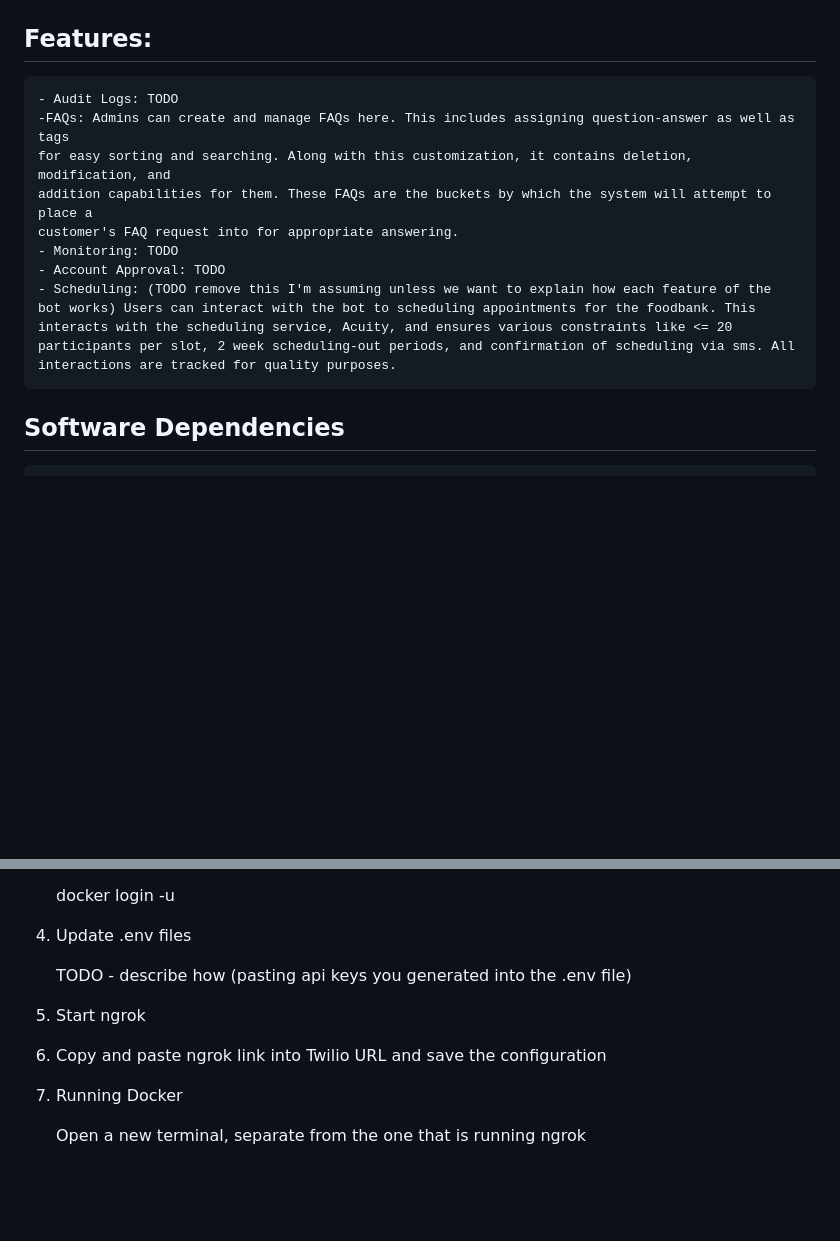
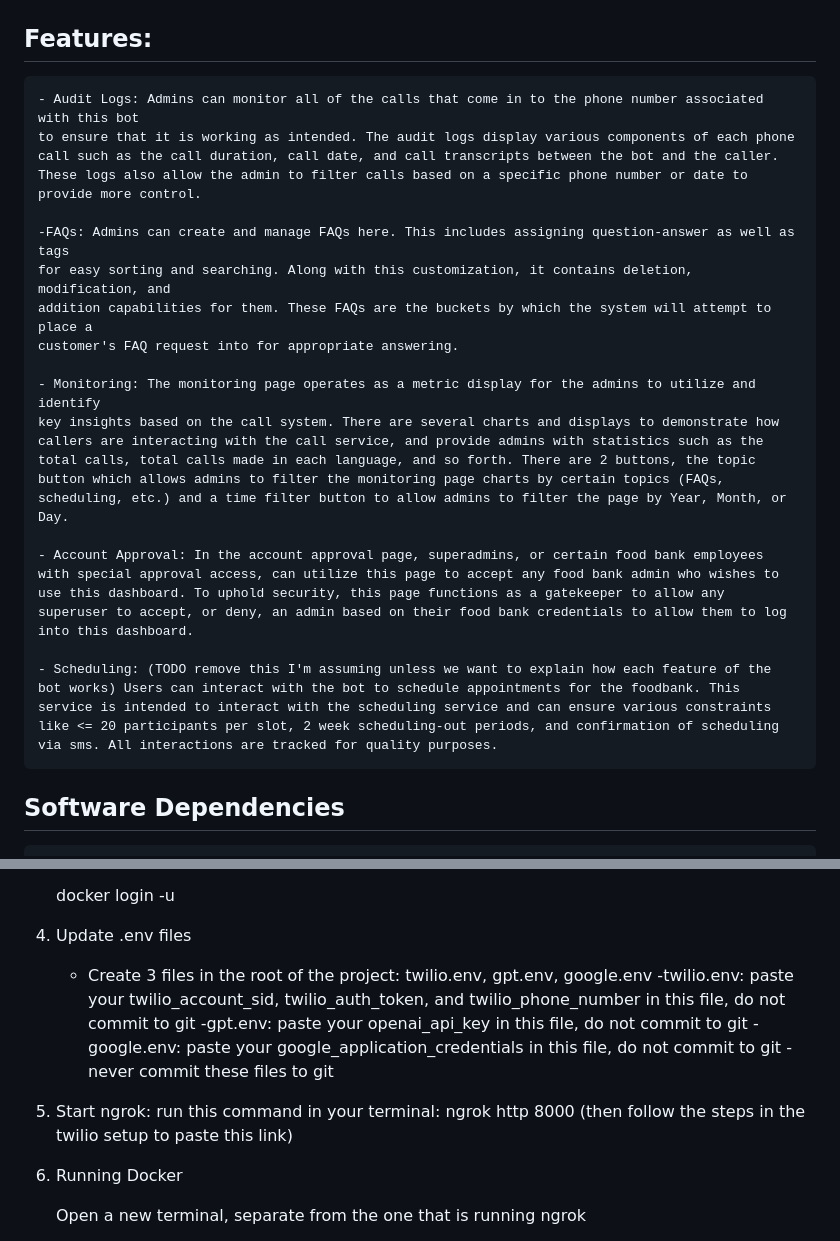
Before and after one commit to usd-cs/COMP-49x-24-25-san-diego-food-bank, a Markdown page: README.md, 2 parts joined by grey strips. Rendered like a GitHub page; blank space fills up the shorter version.

Commit message:
Updated TODO sections of the readme.

```diff
--- a/README.md
+++ b/README.md
@@ -13,14 +13,20 @@
 
 ## Features:
 
-    - Audit Logs: TODO
+    - Audit Logs: Admins can monitor all of the calls that come in to the phone number associated with this bot
+    to ensure that it is working as intended. The audit logs display various components of each phone call such as the call duration, call date, and call transcripts between the bot and the caller. These logs also allow the admin to filter calls based on a specific phone number or date to provide more control.
+
     -FAQs: Admins can create and manage FAQs here. This includes assigning question-answer as well as tags
     for easy sorting and searching. Along with this customization, it contains deletion, modification, and
     addition capabilities for them. These FAQs are the buckets by which the system will attempt to place a
     customer's FAQ request into for appropriate answering.
-    - Monitoring: TODO
-    - Account Approval: TODO
-    - Scheduling: (TODO remove this I'm assuming unless we want to explain how each feature of the bot works) Users can interact with the bot to scheduling appointments for the foodbank. This interacts with the scheduling service, Acuity, and ensures various constraints like <= 20 participants per slot, 2 week scheduling-out periods, and confirmation of scheduling via sms. All interactions are tracked for quality purposes.
+
+    - Monitoring: The monitoring page operates as a metric display for the admins to utilize and identify
+    key insights based on the call system. There are several charts and displays to demonstrate how callers are interacting with the call service, and provide admins with statistics such as the total calls, total calls made in each language, and so forth. There are 2 buttons, the topic button which allows admins to filter the monitoring page charts by certain topics (FAQs, scheduling, etc.) and a time filter button to allow admins to filter the page by Year, Month, or Day.
+
+    - Account Approval: In the account approval page, superadmins, or certain food bank employees with special approval access, can utilize this page to accept any food bank admin who wishes to use this dashboard. To uphold security, this page functions as a gatekeeper to allow any superuser to accept, or deny, an admin based on their food bank credentials to allow them to log into this dashboard.
+
+    - Scheduling: (TODO remove this I'm assuming unless we want to explain how each feature of the bot works) Users can interact with the bot to schedule appointments for the foodbank. This service is intended to interact with the scheduling service and can ensure various constraints like <= 20 participants per slot, 2 week scheduling-out periods, and confirmation of scheduling via sms. All interactions are tracked for quality purposes.
 
 ## Software Dependencies
 
@@ -57,13 +71,13 @@ listed above, you have generated your API keys and have a Twilio phone number as
    docker login -u <username>
 
 5. Update .env files
+    - Create 3 files in the root of the project: twilio.env, gpt.env, google.env
+    -twilio.env: paste your twilio_account_sid, twilio_auth_token, and twilio_phone_number in this file, do not commit to git
+    -gpt.env: paste your openai_api_key in this file, do not commit to git
+    -google.env: paste your google_application_credentials in this file, do not commit to git
+    -never commit these files to git
 
-    TODO - describe how (pasting api keys you generated into the .env file)
-
-6. Start ngrok
-
-
-7. Copy and paste ngrok link into Twilio URL and save the configuration
+6. Start ngrok: run this command in your terminal: ngrok http 8000 (then follow the steps in the twilio setup to paste this link)
 
 8. Running Docker
 
```
Also changed, not shown: other parts of README.md (+10 -2 lines).
